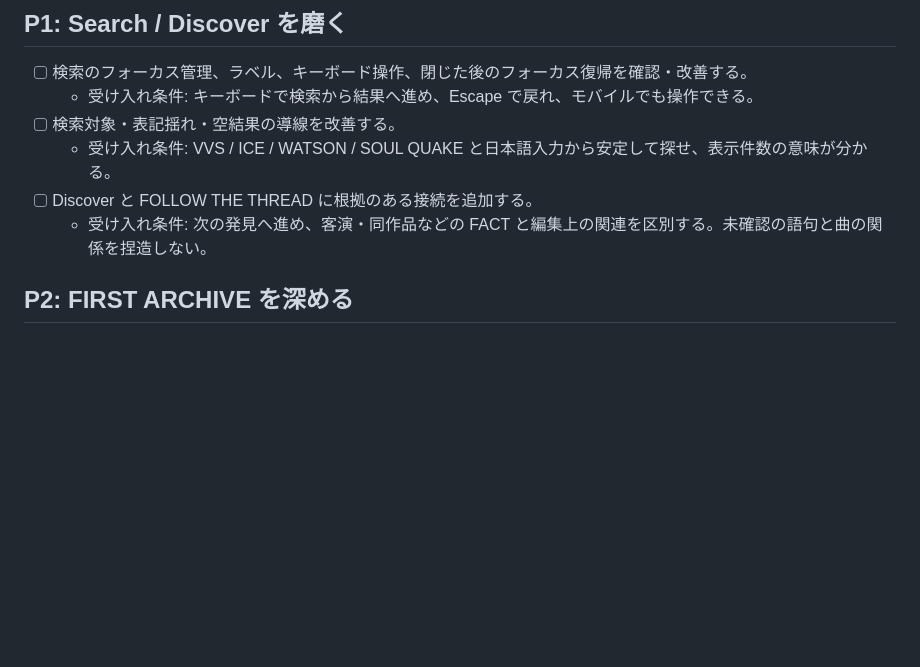
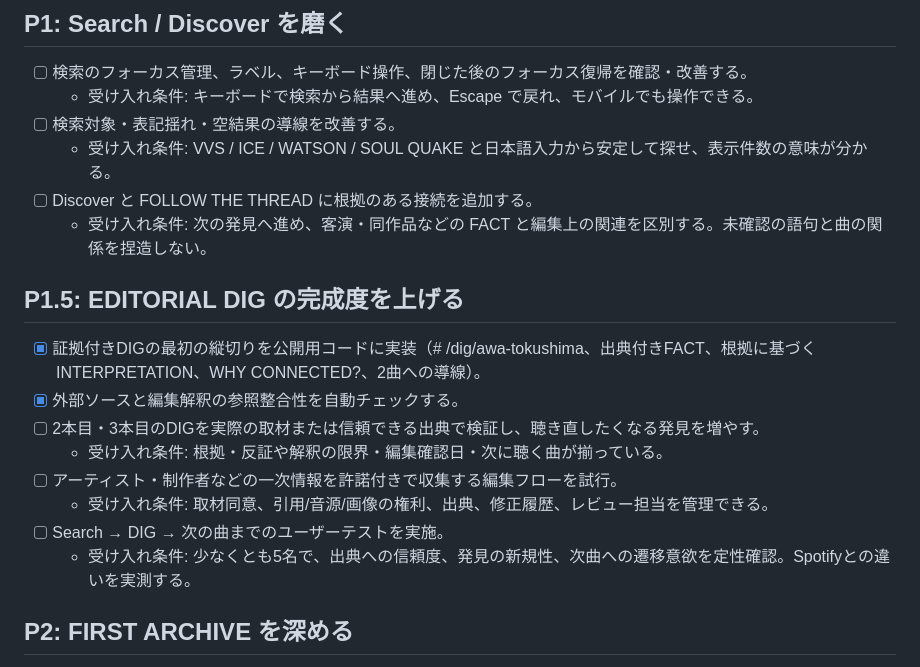
Before and after one commit to yamato015/digcipher, a Markdown page: ROADMAP.md, the part around the change. GitHub-like rendering; blank space fills up the shorter version.

Commit message:
Align Codex handoff with evidence-led DIG strategy

```diff
--- a/ROADMAP.md
+++ b/ROADMAP.md
@@ -17,6 +17,16 @@
   - 受け入れ条件: VVS / ICE / WATSON / SOUL QUAKE と日本語入力から安定して探せ、表示件数の意味が分かる。
 - [ ] Discover と FOLLOW THE THREAD に根拠のある接続を追加する。
   - 受け入れ条件: 次の発見へ進め、客演・同作品などの FACT と編集上の関連を区別する。未確認の語句と曲の関係を捏造しない。
+
+## P1.5: EDITORIAL DIG の完成度を上げる
+- [x] 証拠付きDIGの最初の縦切りを公開用コードに実装（# /dig/awa-tokushima、出典付きFACT、根拠に基づくINTERPRETATION、WHY CONNECTED?、2曲への導線）。
+- [x] 外部ソースと編集解釈の参照整合性を自動チェックする。
+- [ ] 2本目・3本目のDIGを実際の取材または信頼できる出典で検証し、聴き直したくなる発見を増やす。
+  - 受け入れ条件: 根拠・反証や解釈の限界・編集確認日・次に聴く曲が揃っている。
+- [ ] アーティスト・制作者などの一次情報を許諾付きで収集する編集フローを試行。
+  - 受け入れ条件: 取材同意、引用/音源/画像の権利、出典、修正履歴、レビュー担当を管理できる。
+- [ ] Search → DIG → 次の曲までのユーザーテストを実施。
+  - 受け入れ条件: 少なくとも5名で、出典への信頼度、発見の新規性、次曲への遷移意欲を定性確認。Spotifyとの違いを実測する。
 
 ## P2: FIRST ARCHIVE を深める
 - [ ] Watson の解説を出典確認後に固定 DB へ追加する。
```
